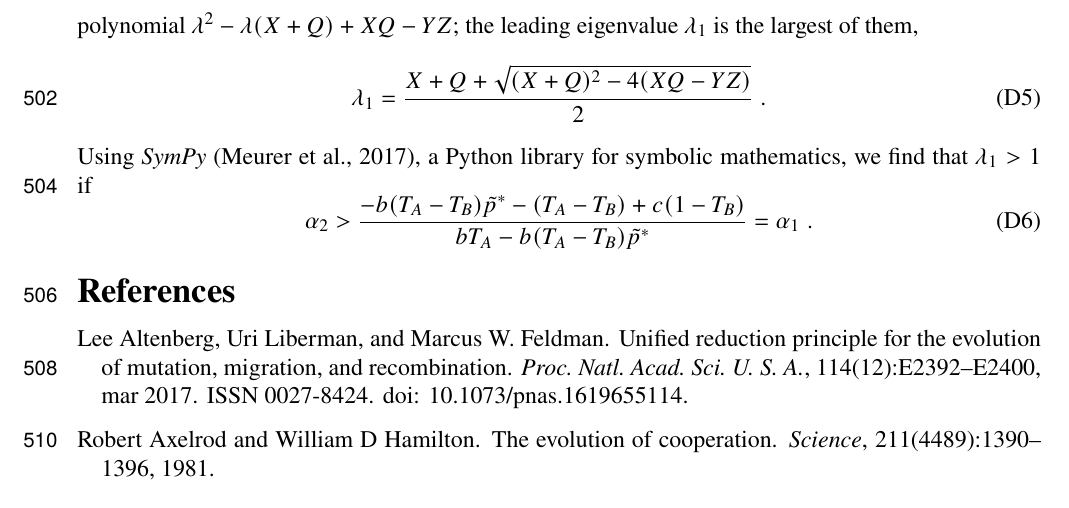
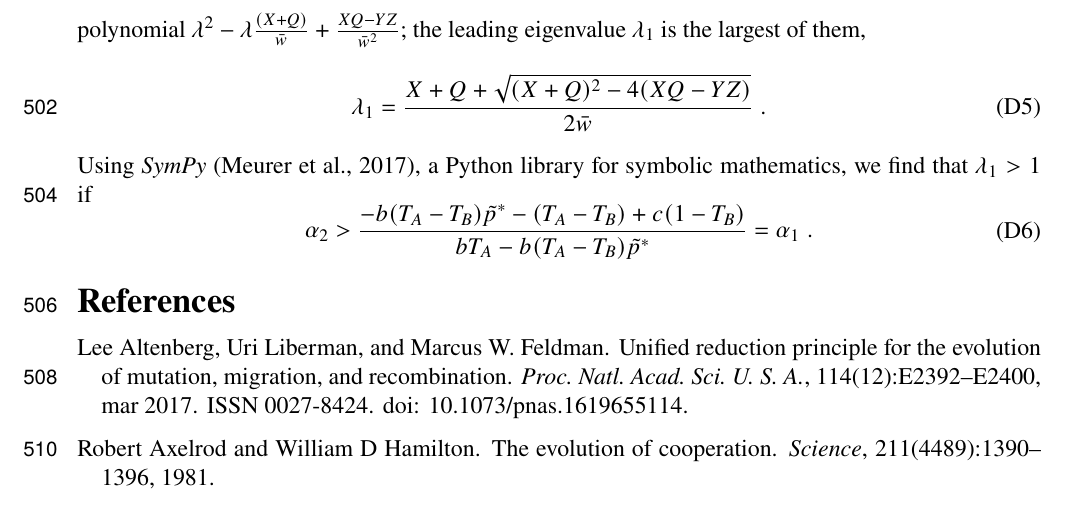
Before and after one commit to yoavram-lab/CulturalCooperation, a LaTeX paper (ms/main.tex): part of page 15 of 25, cut at the place of the change. Compiled offline with pdfLaTeX.

Commit message:
Fix characteristic polynomial

```diff
--- a/ms/main.tex
+++ b/ms/main.tex
@@ -875,9 +875,9 @@ The elements of $\mathbf{L}^*_{ex}$ are derived from \autoref{eq:next_gen_p_1},
 \end{equation}
 
 If both eigenvalues of $\mathbf{L}^*_{ex}$ are less than 1, then the equilibrium $\vec{\tilde{p}^*}$ is externally stable and allele $m$ cannot invade the population of allele $M$.
-These eigenvalues are the root of the characteristic polynomial $\lambda^2 -\lambda (X+Q) + XQ - YZ$; the leading eigenvalue $\lambda_1$ is the largest of them,
+These eigenvalues are the root of the characteristic polynomial $\lambda^2 -\lambda \frac{(X+Q)}{\bar{w}} + \frac{XQ - YZ}{\bar{w}^2}$; the leading eigenvalue $\lambda_1$ is the largest of them,
 \begin{equation} \label{eq:eigenvalues}
-  \lambda_1 = \frac{X+Q + \sqrt{(X+Q)^2 - 4(XQ-YZ)}}{2} \;.
+  \lambda_1 = \frac{X+Q + \sqrt{(X+Q)^2 - 4(XQ-YZ)}}{2\bar{w}} \;.
 \end{equation}
 Using \emph{SymPy} \citep{Meurer2017}, a Python library for symbolic mathematics, we find that $\lambda_1 > 1$ if
 \begin{equation} \label{eq:eigenvalues_greater_than_1_condition}
```
Also changed, not shown: ms/main.pdf, 2 other files.
